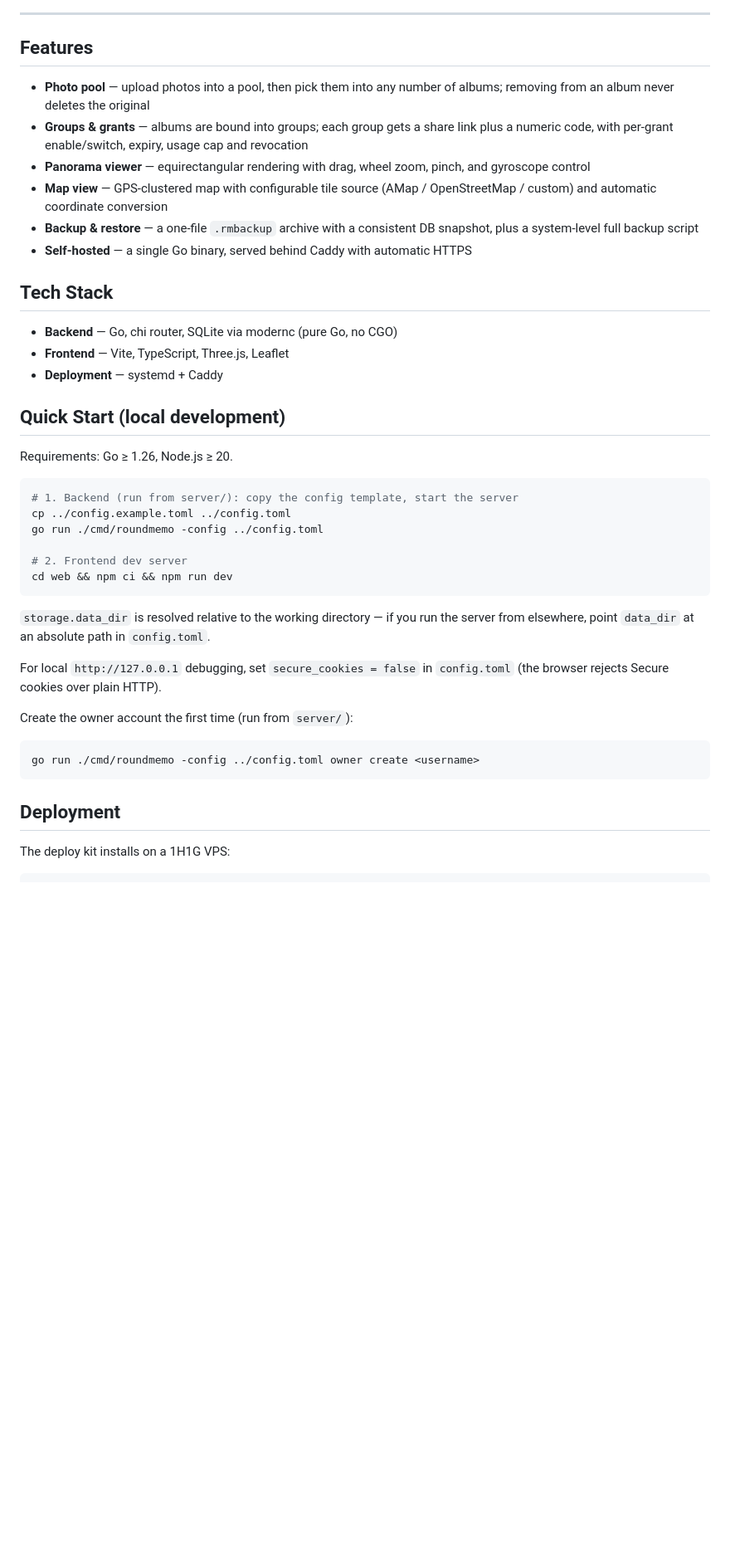
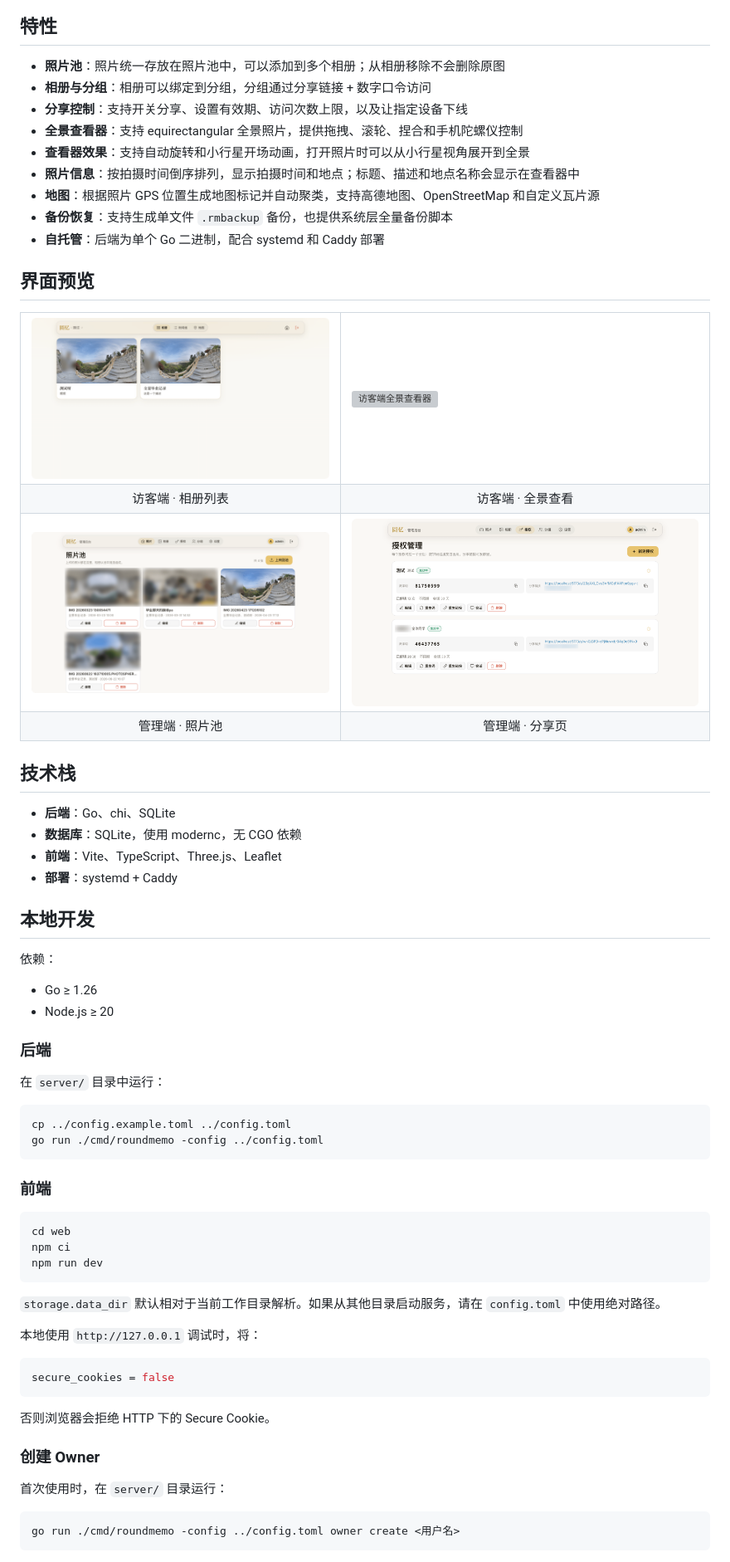
Before and after one commit to VenenoSix24/RoundMemo, a Markdown page: README.md, the part around one of its changes. Shown at 83% size. Drawn GitHub-style; pictures changed too: .github/assets/admin-1.png (added), .github/assets/admin-2.png (added), .github/assets/user-1.png (added); blank space fills up the shorter version; grey boxes are pictures that could not be loaded.

Commit message:
docs: prepare v1.2.0 release
CHANGELOG 1.2.0 条目；README 重写并加入封面与界面截图，
默认中文，英文版移至 README.en.md。

````diff
--- a/README.md
+++ b/README.md
@@ -14,53 +13,85 @@ were taken.
 ![License](https://img.shields.io/badge/license-AGPL--3.0-blue)
 
----
+## 特性
 
-## Features
+- **照片池**：照片统一存放在照片池中，可以添加到多个相册；从相册移除不会删除原图
+- **相册与分组**：相册可以绑定到分组，分组通过分享链接 + 数字口令访问
+- **分享控制**：支持开关分享、设置有效期、访问次数上限，以及让指定设备下线
+- **全景查看器**：支持 equirectangular 全景照片，提供拖拽、滚轮、捏合和手机陀螺仪控制
+- **查看器效果**：支持自动旋转和小行星开场动画，打开照片时可以从小行星视角展开到全景
+- **照片信息**：按拍摄时间倒序排列，显示拍摄时间和地点；标题、描述和地点名称会显示在查看器中
+- **地图**：根据照片 GPS 位置生成地图标记并自动聚类，支持高德地图、OpenStreetMap 和自定义瓦片源
+- **备份恢复**：支持生成单文件 `.rmbackup` 备份，也提供系统层全量备份脚本
+- **自托管**：后端为单个 Go 二进制，配合 systemd 和 Caddy 部署
 
-- **Photo pool** — upload photos into a pool, then pick them into any number of
-  albums; removing from an album never deletes the original
-- **Groups & grants** — albums are bound into groups; each group gets a share
-  link plus a numeric code, with per-grant enable/switch, expiry, usage cap and
-  revocation
-- **Panorama viewer** — equirectangular rendering with drag, wheel zoom, pinch,
-  and gyroscope control
-- **Map view** — GPS-clustered map with configurable tile source
-  (AMap / OpenStreetMap / custom) and automatic coordinate conversion
-- **Backup & restore** — a one-file `.rmbackup` archive with a consistent DB
-  snapshot, plus a system-level full backup script
-- **Self-hosted** — a single Go binary, served behind Caddy with automatic HTTPS
+## 界面预览
 
-## Tech Stack
+<table>
+  <tr>
+    <td><img src=".github/assets/user-1.png" alt="访客端相册" /></td>
+    <td><img src=".github/assets/user-2.png" alt="访客端全景查看器" /></td>
+  </tr>
+  <tr>
+    <td align="center">访客端 · 相册列表</td>
+    <td align="center">访客端 · 全景查看</td>
+  </tr>
+  <tr>
+    <td><img src=".github/assets/admin-1.png" alt="管理端照片池" /></td>
+    <td><img src=".github/assets/admin-2.png" alt="管理端设置" /></td>
+  </tr>
+  <tr>
+    <td align="center">管理端 · 照片池</td>
+    <td align="center">管理端 · 分享页</td>
+  </tr>
+</table>
 
-- **Backend** — Go, chi router, SQLite via modernc (pure Go, no CGO)
-- **Frontend** — Vite, TypeScript, Three.js, Leaflet
-- **Deployment** — systemd + Caddy
 
-## Quick Start (local development)
+## 技术栈
 
-Requirements: Go ≥ 1.26, Node.js ≥ 20.
+- **后端**：Go、chi、SQLite
+- **数据库**：SQLite，使用 modernc，无 CGO 依赖
+- **前端**：Vite、TypeScript、Three.js、Leaflet
+- **部署**：systemd + Caddy
+
+## 本地开发
+
+依赖：
+
+- Go ≥ 1.26
+- Node.js ≥ 20
+
+### 后端
+
+在 `server/` 目录中运行：
 
 ```bash
-# 1. Backend (run from server/): copy the config template, start the server
 cp ../config.example.toml ../config.toml
 go run ./cmd/roundmemo -config ../config.toml
-
-# 2. Frontend dev server
-cd web && npm ci && npm run dev
 ```
 
-`storage.data_dir` is resolved relative to the working directory — if you run
-the server from elsewhere, point `data_dir` at an absolute path in `config.toml`.
-
-For local `http://127.0.0.1` debugging, set `secure_cookies = false` in
-`config.toml` (the browser rejects Secure cookies over plain HTTP).
-
-Create the owner account the first time (run from `server/`):
+### 前端
 
 ```bash
-go run ./cmd/roundmemo -config ../config.toml owner create <username>
+cd web
+npm ci
+npm run dev
 ```
 
-## Deployment
+`storage.data_dir` 默认相对于当前工作目录解析。如果从其他目录启动服务，请在 `config.toml` 中使用绝对路径。
 
-The deploy kit installs on a 1H1G VPS:
+本地使用 `http://127.0.0.1` 调试时，将：
+
+```toml
+secure_cookies = false
+```
+
+否则浏览器会拒绝 HTTP 下的 Secure Cookie。
+
+### 创建 Owner
+
+首次使用时，在 `server/` 目录运行：
+
+```bash
+go run ./cmd/roundmemo -config ../config.toml owner create <用户名>
+```
+
````
Also changed, not shown: other parts of README.md (+98 -72 lines), CHANGELOG.md (+23 -0 lines), README.en.md (added, +218 -0 lines), 2 other files.
